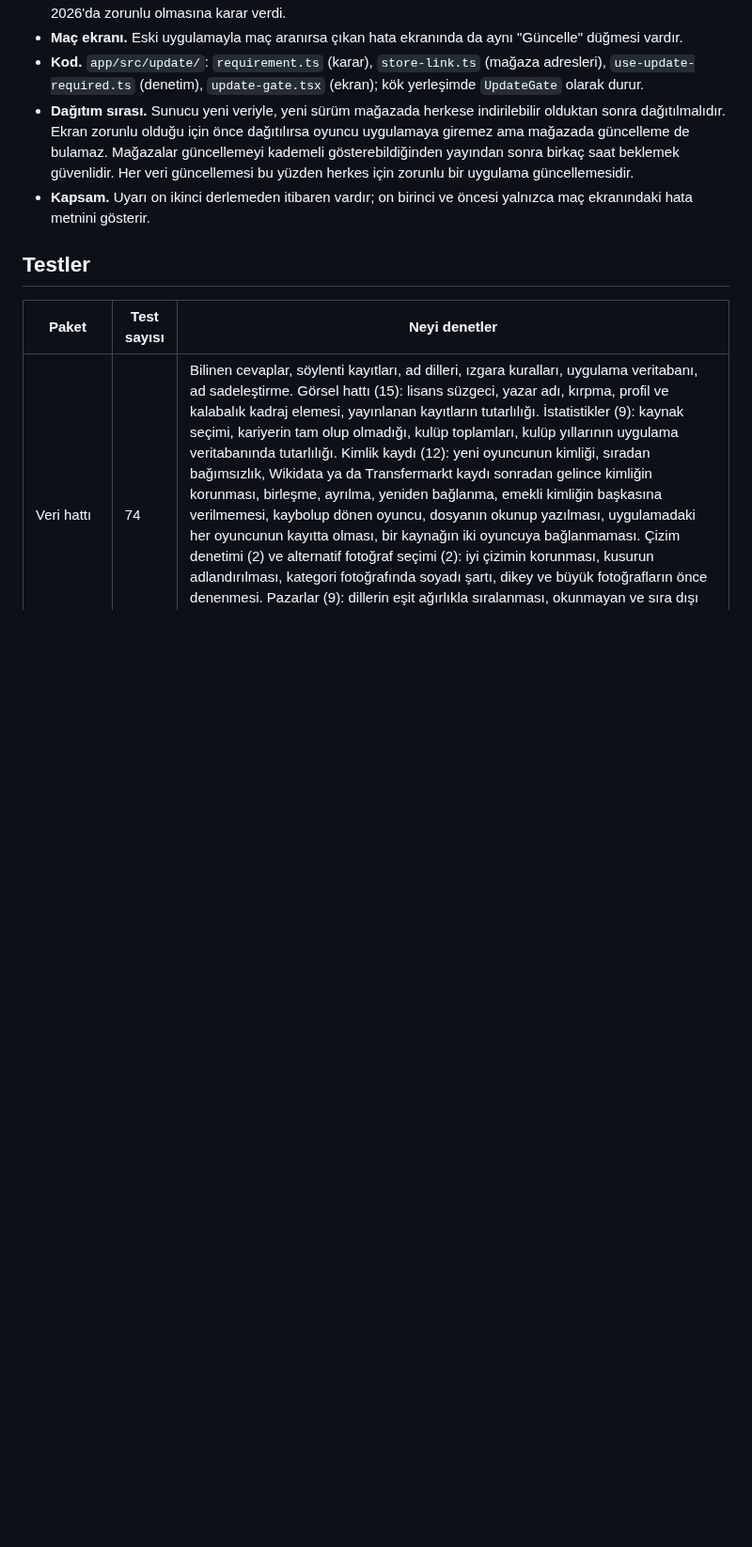
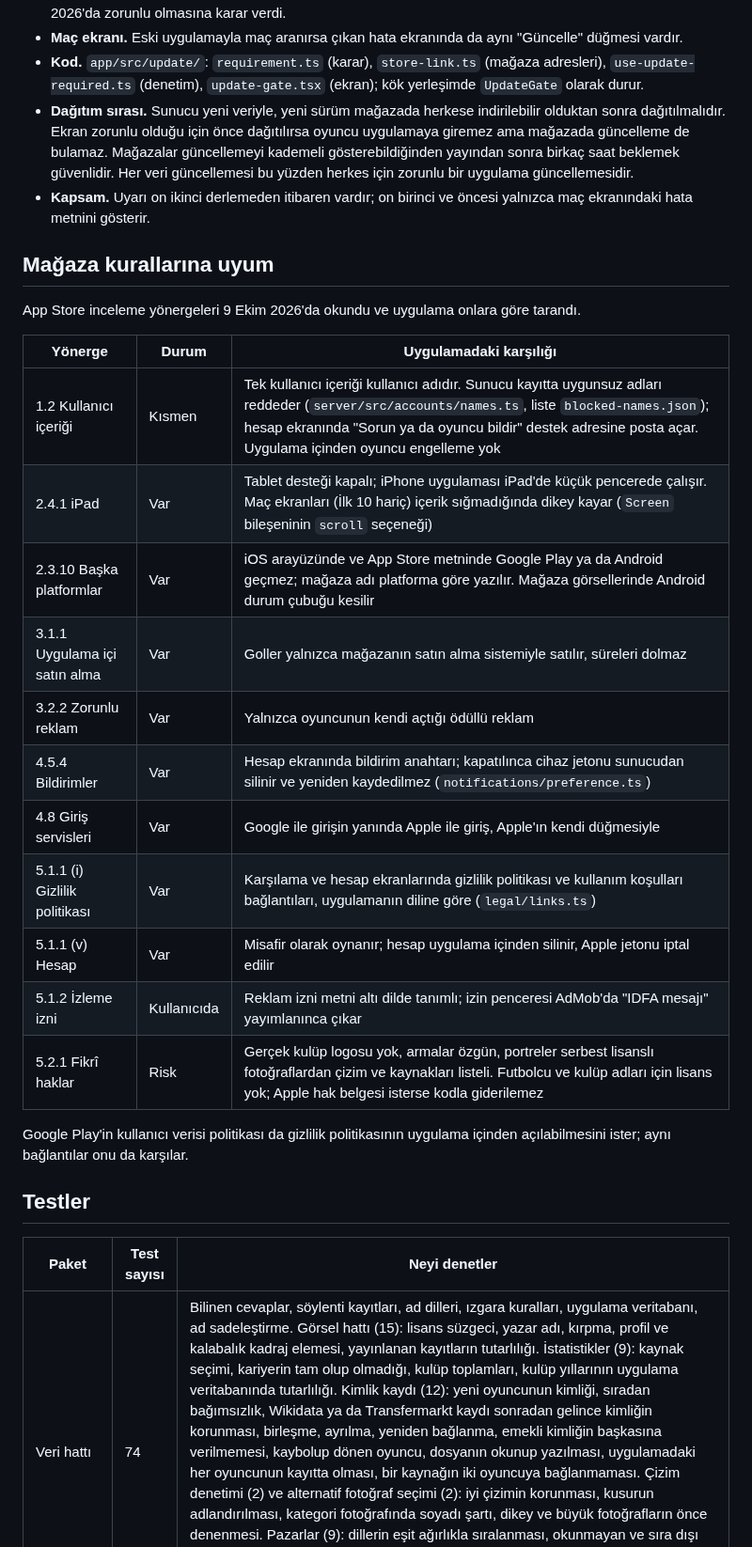
Before and after one commit to yusufemrederinoz/SportsApps, a Markdown page: docs/teknik-mimari.md, the part around one of its changes. Shown at 94% size. Rendered like a GitHub page; blank space fills up the shorter version.

Commit message:
Document the App Store guideline review

```diff
--- a/docs/teknik-mimari.md
+++ b/docs/teknik-mimari.md
@@ -847,6 +847,26 @@ Online maç, uygulamadaki veri sürümü sunucununkiyle aynı değilse açılmaz
 - **Dağıtım sırası.** Sunucu yeni veriyle, yeni sürüm mağazada herkese indirilebilir olduktan sonra dağıtılmalıdır. Ekran zorunlu olduğu için önce dağıtılırsa oyuncu uygulamaya giremez ama mağazada güncelleme de bulamaz. Mağazalar güncellemeyi kademeli gösterebildiğinden yayından sonra birkaç saat beklemek güvenlidir. Her veri güncellemesi bu yüzden herkes için zorunlu bir uygulama güncellemesidir.
 - **Kapsam.** Uyarı on ikinci derlemeden itibaren vardır; on birinci ve öncesi yalnızca maç ekranındaki hata metnini gösterir.
 
+## Mağaza kurallarına uyum
+
+App Store inceleme yönergeleri 9 Ekim 2026'da okundu ve uygulama onlara göre tarandı.
+
+| Yönerge | Durum | Uygulamadaki karşılığı |
+|---|---|---|
+| 1.2 Kullanıcı içeriği | Kısmen | Tek kullanıcı içeriği kullanıcı adıdır. Sunucu kayıtta uygunsuz adları reddeder (`server/src/accounts/names.ts`, liste `blocked-names.json`); hesap ekranında "Sorun ya da oyuncu bildir" destek adresine posta açar. Uygulama içinden oyuncu engelleme yok |
+| 2.4.1 iPad | Var | Tablet desteği kapalı; iPhone uygulaması iPad'de küçük pencerede çalışır. Maç ekranları (İlk 10 hariç) içerik sığmadığında dikey kayar (`Screen` bileşeninin `scroll` seçeneği) |
+| 2.3.10 Başka platformlar | Var | iOS arayüzünde ve App Store metninde Google Play ya da Android geçmez; mağaza adı platforma göre yazılır. Mağaza görsellerinde Android durum çubuğu kesilir |
+| 3.1.1 Uygulama içi satın alma | Var | Goller yalnızca mağazanın satın alma sistemiyle satılır, süreleri dolmaz |
+| 3.2.2 Zorunlu reklam | Var | Yalnızca oyuncunun kendi açtığı ödüllü reklam |
+| 4.5.4 Bildirimler | Var | Hesap ekranında bildirim anahtarı; kapatılınca cihaz jetonu sunucudan silinir ve yeniden kaydedilmez (`notifications/preference.ts`) |
+| 4.8 Giriş servisleri | Var | Google ile girişin yanında Apple ile giriş, Apple'ın kendi düğmesiyle |
+| 5.1.1 (i) Gizlilik politikası | Var | Karşılama ve hesap ekranlarında gizlilik politikası ve kullanım koşulları bağlantıları, uygulamanın diline göre (`legal/links.ts`) |
+| 5.1.1 (v) Hesap | Var | Misafir olarak oynanır; hesap uygulama içinden silinir, Apple jetonu iptal edilir |
+| 5.1.2 İzleme izni | Kullanıcıda | Reklam izni metni altı dilde tanımlı; izin penceresi AdMob'da "IDFA mesajı" yayımlanınca çıkar |
+| 5.2.1 Fikrî haklar | Risk | Gerçek kulüp logosu yok, armalar özgün, portreler serbest lisanslı fotoğraflardan çizim ve kaynakları listeli. Futbolcu ve kulüp adları için lisans yok; Apple hak belgesi isterse kodla giderilemez |
+
+Google Play'in kullanıcı verisi politikası da gizlilik politikasının uygulama içinden açılabilmesini ister; aynı bağlantılar onu da karşılar.
+
 ## Testler
 
 | Paket | Test sayısı | Neyi denetler |
```
Also changed, not shown: other parts of docs/teknik-mimari.md (+2 -2 lines), docs/gelistirme-gunlugu.md (+9 -0 lines), docs/is-plani.md (+3 -1 lines).
